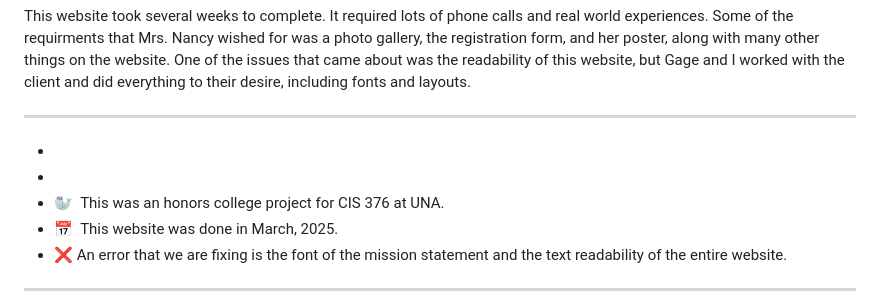
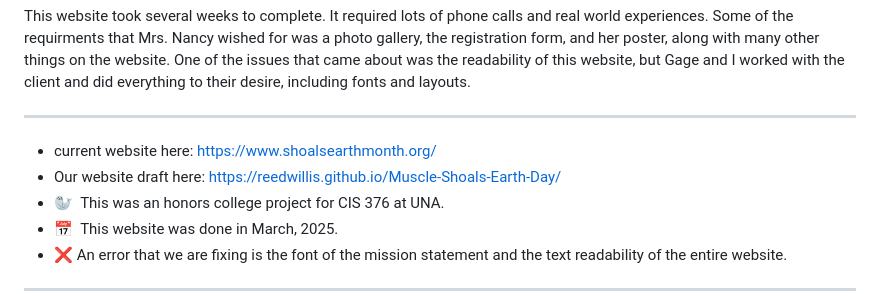
Before and after one commit to gageb3/Muscle-Shoals-Earth-Day, a Markdown page: README.md, the part around the change. Rendered like a GitHub page.

```diff
--- a/README.md
+++ b/README.md
@@ -8,8 +8,8 @@ This website took several weeks to complete. It required lots of phone calls and
 
 --------------------------------------------
 
-*
-*
+* current website here: https://www.shoalsearthmonth.org/
+* Our website draft here: https://reedwillis.github.io/Muscle-Shoals-Earth-Day/
 * 🦭  This was an honors college project for CIS 376 at UNA.
 * 📅  This website was done in March, 2025.
 * ❌  An error that we are fixing is the font of the mission statement and the text readability of the entire website.
```
